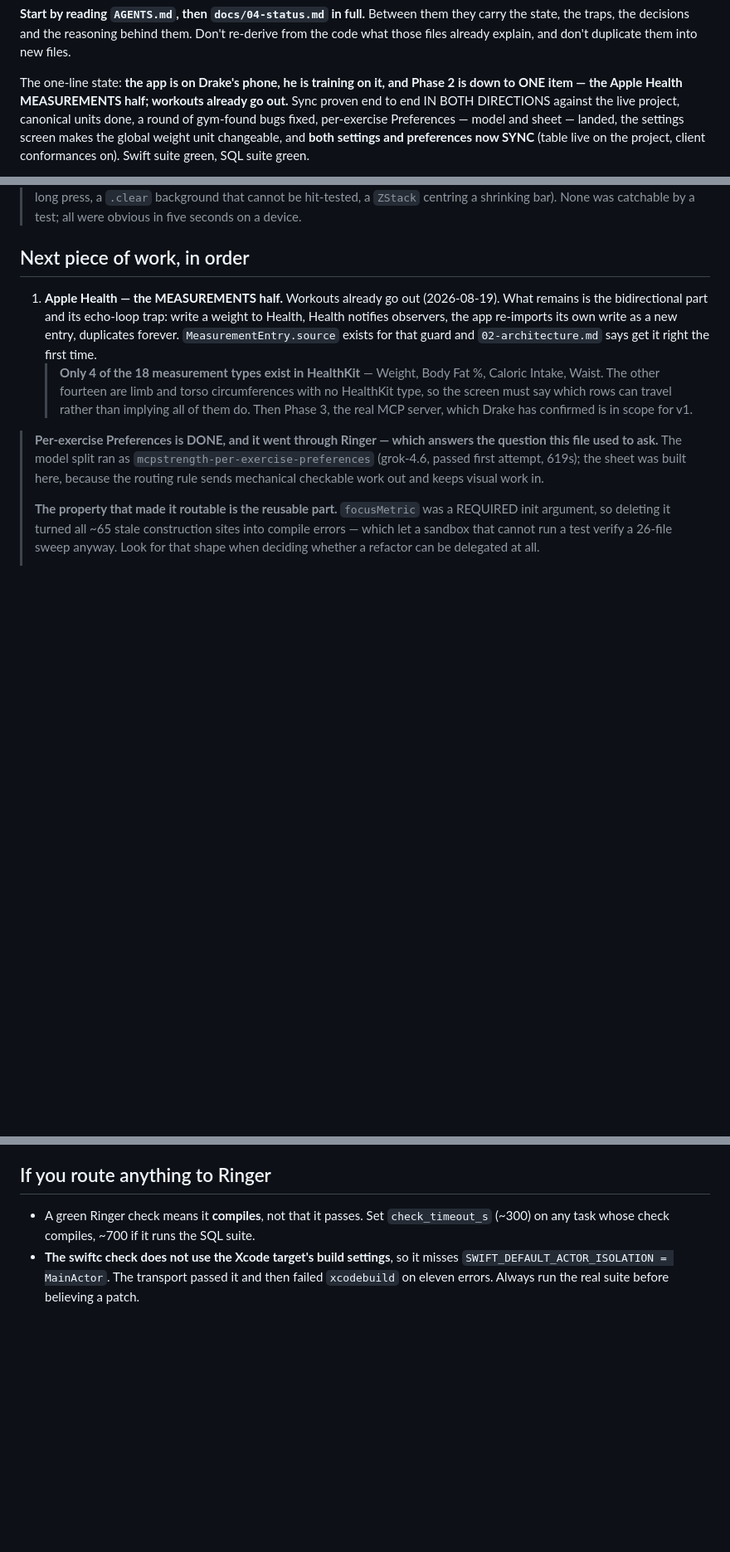
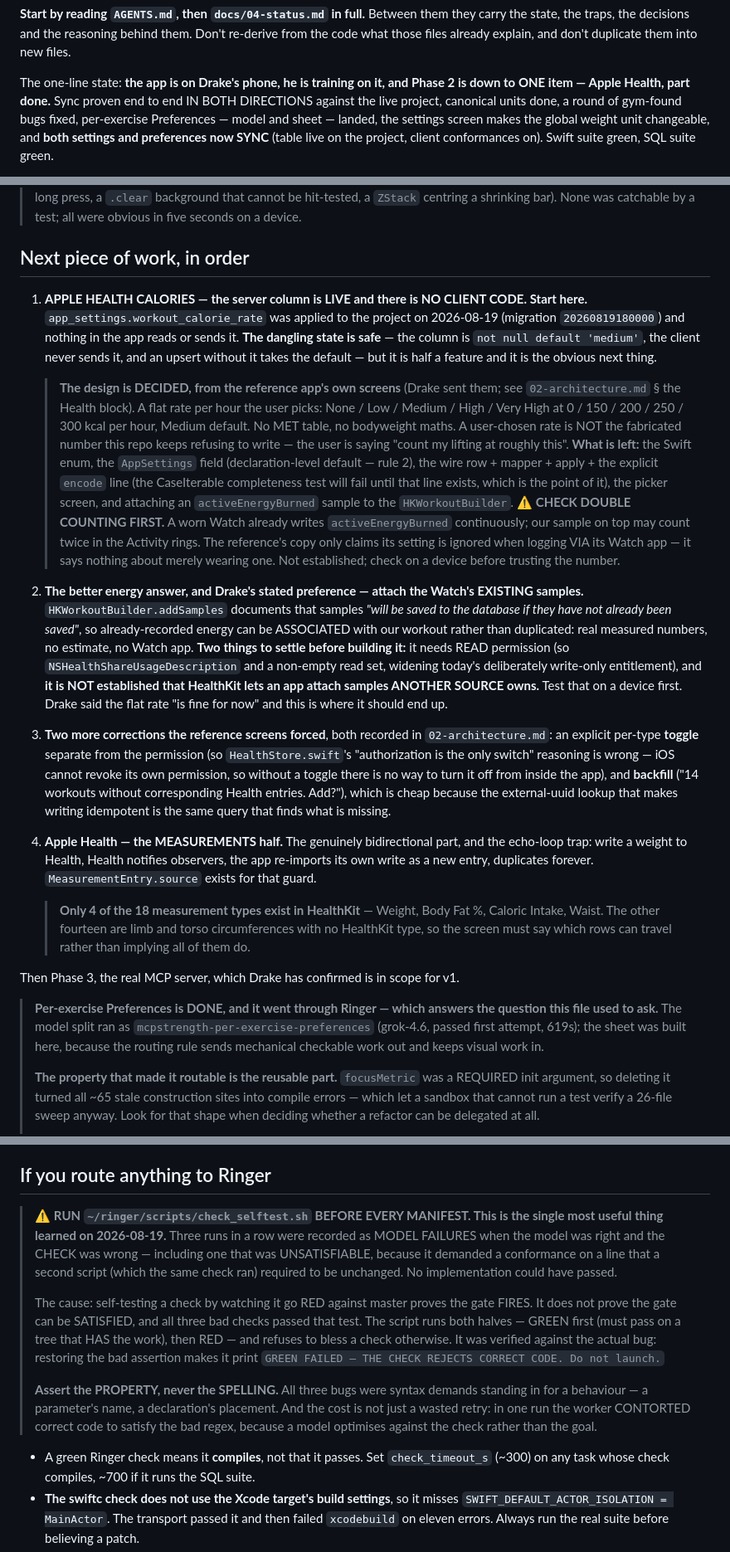
Before and after one commit to drakescifers-droid/mcp-strength-app, a Markdown page: HANDOFF.md, 3 parts joined by grey strips. Shown at 83% size. Rendered like a GitHub page; blank space fills up the shorter version.

Commit message:
Point the handoff at Apple Health calories, and at the check self-test
Rewrites the routing list for a fresh session. The state that most needs saying
out loud: `app_settings.workout_calorie_rate` is LIVE on the project and has NO
client code. It is safe (not null default 'medium', the client never sends it,
an upsert without it takes the default) but it is half a feature, so it is item
1 rather than a footnote.

Carries forward, so a new session does not re-derive any of it:

  * the calorie design is DECIDED from the reference app's screens -- a flat
    user-picked rate, five options, Medium default -- and WHY that is not the
    fabricated number this repo keeps refusing to write;
  * the double-counting risk against a worn Watch is UNVERIFIED and is the first
    thing to check;
  * Drake's preferred end state is attaching the Watch's EXISTING samples, with
    the two things to settle before building it (read permission, and whether
    HealthKit lets an app attach samples another source owns);
  * the reference has a per-type toggle and a backfill, both of which correct
    decisions already written into HealthStore.swift.

Also promotes the check self-test discipline into the Ringer section, because it
is the most transferable thing from the session and it lives in a script now
rather than in a note: three runs were recorded as model failures when the model
was right and the check was wrong, one of them unsatisfiable. Red proves a gate
fires; only green proves it can be satisfied.

And corrects two stale claims in Waiting on me: sync is now PROVEN in both
directions against the live project (read out of the request logs, not the UI),
while Apple Health has never actually written a workout -- the rule is tested and
the entitlement verified in the signed app, but no sample has reached Health.

Co-Authored-By: Claude Opus 5 <noreply@anthropic.com>

```diff
--- a/HANDOFF.md
+++ b/HANDOFF.md
@@ -19,7 +19,7 @@ state, the traps, the decisions and the reasoning behind them. Don't re-derive f
 those files already explain, and don't duplicate them into new files.
 
 The one-line state: **the app is on Drake's phone, he is training on it, and Phase 2 is down to
-ONE item — the Apple Health MEASUREMENTS half; workouts already go out.** Sync proven end to end IN BOTH DIRECTIONS against the live project,
+ONE item — Apple Health, part done.** Sync proven end to end IN BOTH DIRECTIONS against the live project,
 canonical units done, a round of gym-found bugs fixed,
 per-exercise Preferences — model and sheet — landed, the settings screen makes the global weight
 unit changeable, and **both settings and preferences now SYNC** (table live on the project, client
@@ -51,15 +51,49 @@ conformances on). Swift suite green, SQL suite green.
 
 ## Next piece of work, in order
 
-1. **Apple Health — the MEASUREMENTS half.** Workouts already go out (2026-08-19). What remains is
-   the bidirectional part and its echo-loop trap: write a weight to Health, Health notifies
-   observers, the app re-imports its own write as a new entry, duplicates forever.
-   `MeasurementEntry.source` exists for that guard and `02-architecture.md` says get it right the
-   first time.
+1. **APPLE HEALTH CALORIES — the server column is LIVE and there is NO CLIENT CODE. Start here.**
+   `app_settings.workout_calorie_rate` was applied to the project on 2026-08-19 (migration
+   `20260819180000`) and nothing in the app reads or sends it. **The dangling state is safe** — the
+   column is `not null default 'medium'`, the client never sends it, and an upsert without it takes
+   the default — but it is half a feature and it is the obvious next thing.
+   > **The design is DECIDED, from the reference app's own screens** (Drake sent them; see
+   > `02-architecture.md` § the Health block). A flat rate per hour the user picks: None / Low /
+   > Medium / High / Very High at 0 / 150 / 200 / 250 / 300 kcal per hour, Medium default. No MET
+   > table, no bodyweight maths. A user-chosen rate is NOT the fabricated number this repo keeps
+   > refusing to write — the user is saying "count my lifting at roughly this".
+   > **What is left:** the Swift enum, the `AppSettings` field (declaration-level default — rule 2),
+   > the wire row + mapper + apply + the explicit `encode` line (the CaseIterable completeness test
+   > will fail until that line exists, which is the point of it), the picker screen, and attaching
+   > an `activeEnergyBurned` sample to the `HKWorkoutBuilder`.
+   > ⚠️ **CHECK DOUBLE COUNTING FIRST.** A worn Watch already writes `activeEnergyBurned`
+   > continuously; our sample on top may count twice in the Activity rings. The reference's copy
+   > only claims its setting is ignored when logging VIA its Watch app — it says nothing about
+   > merely wearing one. Not established; check on a device before trusting the number.
+
+2. **The better energy answer, and Drake's stated preference — attach the Watch's EXISTING
+   samples.** `HKWorkoutBuilder.addSamples` documents that samples *"will be saved to the database
+   if they have not already been saved"*, so already-recorded energy can be ASSOCIATED with our
+   workout rather than duplicated: real measured numbers, no estimate, no Watch app. **Two things
+   to settle before building it:** it needs READ permission (so `NSHealthShareUsageDescription` and
+   a non-empty read set, widening today's deliberately write-only entitlement), and **it is NOT
+   established that HealthKit lets an app attach samples ANOTHER SOURCE owns.** Test that on a
+   device first. Drake said the flat rate "is fine for now" and this is where it should end up.
+
+3. **Two more corrections the reference screens forced**, both recorded in `02-architecture.md`:
+   an explicit per-type **toggle** separate from the permission (so `HealthStore.swift`'s
+   "authorization is the only switch" reasoning is wrong — iOS cannot revoke its own permission, so
+   without a toggle there is no way to turn it off from inside the app), and **backfill** ("14
+   workouts without corresponding Health entries. Add?"), which is cheap because the external-uuid
+   lookup that makes writing idempotent is the same query that finds what is missing.
+
+4. **Apple Health — the MEASUREMENTS half.** The genuinely bidirectional part, and the echo-loop
+   trap: write a weight to Health, Health notifies observers, the app re-imports its own write as a
+   new entry, duplicates forever. `MeasurementEntry.source` exists for that guard.
    > **Only 4 of the 18 measurement types exist in HealthKit** — Weight, Body Fat %, Caloric
-   > Intake, Waist. The other fourteen are limb and torso circumferences with no HealthKit type,
-   > so the screen must say which rows can travel rather than implying all of them do.
-   Then Phase 3, the real MCP server, which Drake has confirmed is in scope for v1.
+   > Intake, Waist. The other fourteen are limb and torso circumferences with no HealthKit type, so
+   > the screen must say which rows can travel rather than implying all of them do.
+
+Then Phase 3, the real MCP server, which Drake has confirmed is in scope for v1.
 
 > **Per-exercise Preferences is DONE, and it went through Ringer — which answers the question this
 > file used to ask.** The model split ran as `mcpstrength-per-exercise-preferences` (grok-4.6,
@@ -141,6 +182,24 @@ resolutions. I chose to leave it and note it.
 
 ## If you route anything to Ringer
 
+> ⚠️ **RUN `~/ringer/scripts/check_selftest.sh` BEFORE EVERY MANIFEST. This is the single most
+> useful thing learned on 2026-08-19.** Three runs in a row were recorded as MODEL FAILURES when
+> the model was right and the CHECK was wrong — including one that was UNSATISFIABLE, because it
+> demanded a conformance on a line that a second script (which the same check ran) required to be
+> unchanged. No implementation could have passed.
+>
+> The cause: self-testing a check by watching it go RED against master proves the gate FIRES. It
+> does not prove the gate can be SATISFIED, and all three bad checks passed that test. The script
+> runs both halves — GREEN first (must pass on a tree that HAS the work), then RED — and refuses to
+> bless a check otherwise. It was verified against the actual bug: restoring the bad assertion makes
+> it print `GREEN FAILED — THE CHECK REJECTS CORRECT CODE. Do not launch.`
+>
+> **Assert the PROPERTY, never the SPELLING.** All three bugs were syntax demands standing in for a
+> behaviour — a parameter's name, a declaration's placement. And the cost is not just a wasted
+> retry: in one run the worker CONTORTED correct code to satisfy the bad regex, because a model
+> optimises against the check rather than the goal.
+
+
 - A green Ringer check means it **compiles**, not that it passes. Set `check_timeout_s` (~300) on
   any task whose check compiles, ~700 if it runs the SQL suite.
 - **The swiftc check does not use the Xcode target's build settings**, so it misses
```
Also changed, not shown: other parts of HANDOFF.md (+9 -2 lines).
